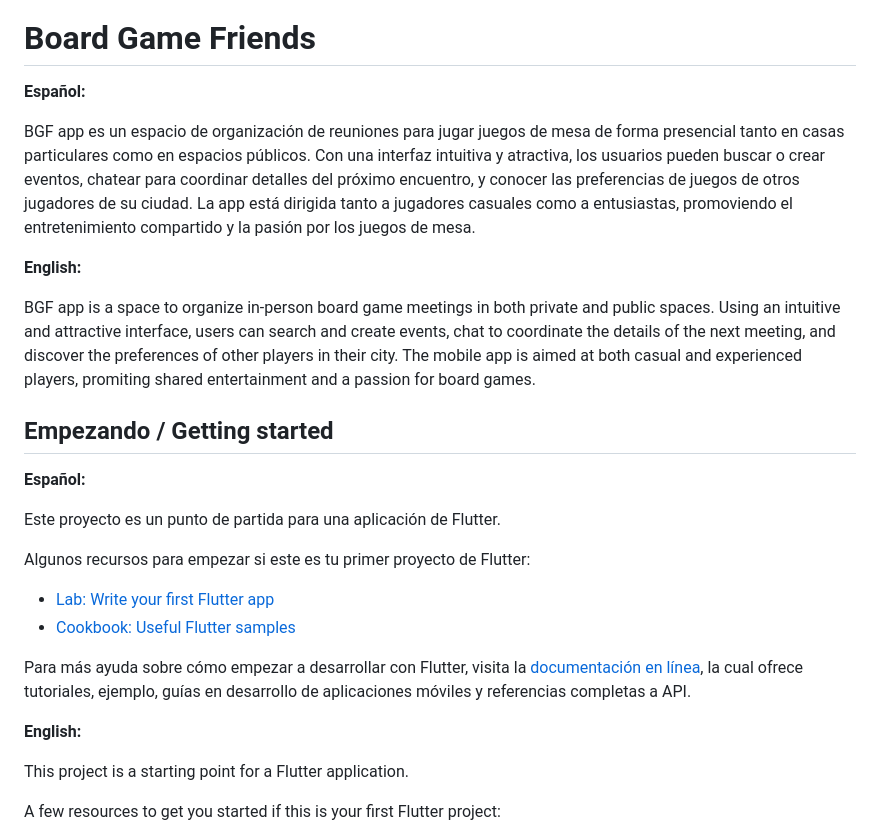
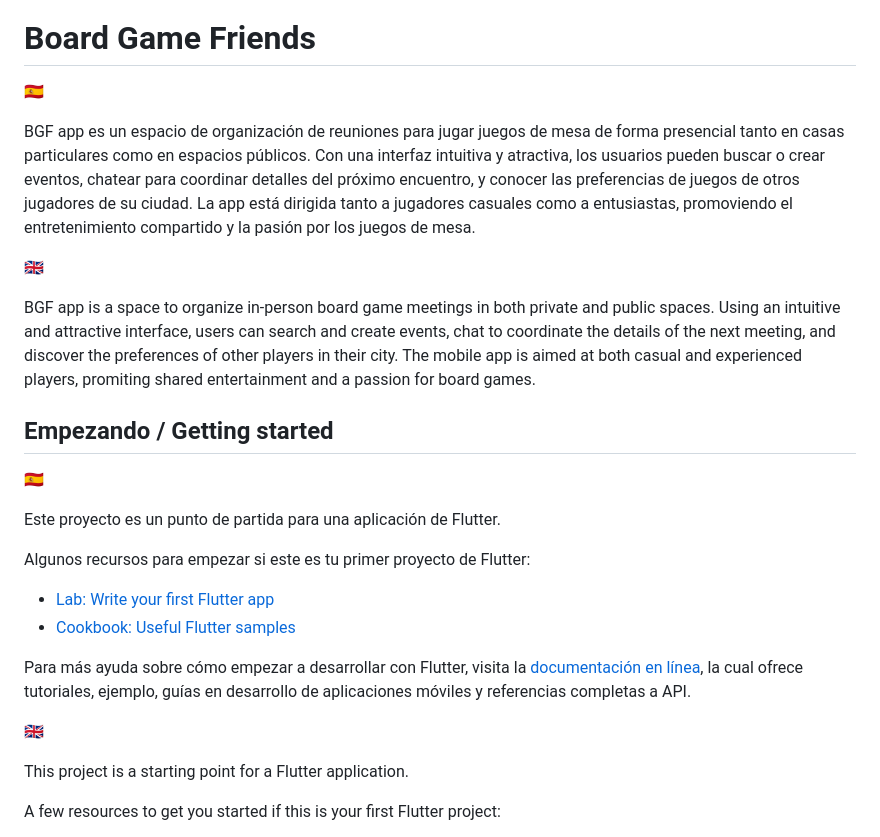
Before and after one commit to Emmanuelle20021/Board-Game-Friends, a Markdown page: README.md, the part around the change printed below. GitHub-like rendering.

```diff
--- a/README.md
+++ b/README.md
@@ -1,12 +3,12 @@
 # Board Game Friends
 
-**Español:**
+🇪🇸
 
 BGF app es un espacio de organización de reuniones para jugar juegos de mesa de forma presencial tanto en casas particulares como en espacios públicos.
 Con una interfaz intuitiva y atractiva, los usuarios pueden buscar o crear eventos, chatear para coordinar detalles del próximo encuentro, y conocer las preferencias de juegos de otros jugadores de su ciudad.
 La app está dirigida tanto a jugadores casuales como a entusiastas, promoviendo el entretenimiento compartido y la pasión por los juegos de mesa.
 
-**English:**
+🇬🇧
 
 BGF app is a space to organize in-person board game meetings in both private and public spaces.
 Using an intuitive and attractive interface, users can search and create events, chat to coordinate the details of the next meeting, and discover the preferences of other players in their city.
@@ -14,7 +16,7 @@ The mobile app is aimed at both casual and experienced players, promiting shared
 
 ## Empezando / Getting started
 
-**Español:**
+🇪🇸
 
 Este proyecto es un punto de partida para una aplicación de Flutter.
 
@@ -26,7 +28,7 @@ Algunos recursos para empezar si este es tu primer proyecto de Flutter:
 Para más ayuda sobre cómo empezar a desarrollar con Flutter, visita la
 [documentación en línea](https://docs.flutter.dev/), la cual ofrece tutoriales, ejemplo, guías en desarrollo de aplicaciones móviles y referencias completas a API.
 
-**English:**
+🇬🇧
 
 This project is a starting point for a Flutter application.
 
```
Also changed, not shown: other parts of README.md (+7 -37 lines).
